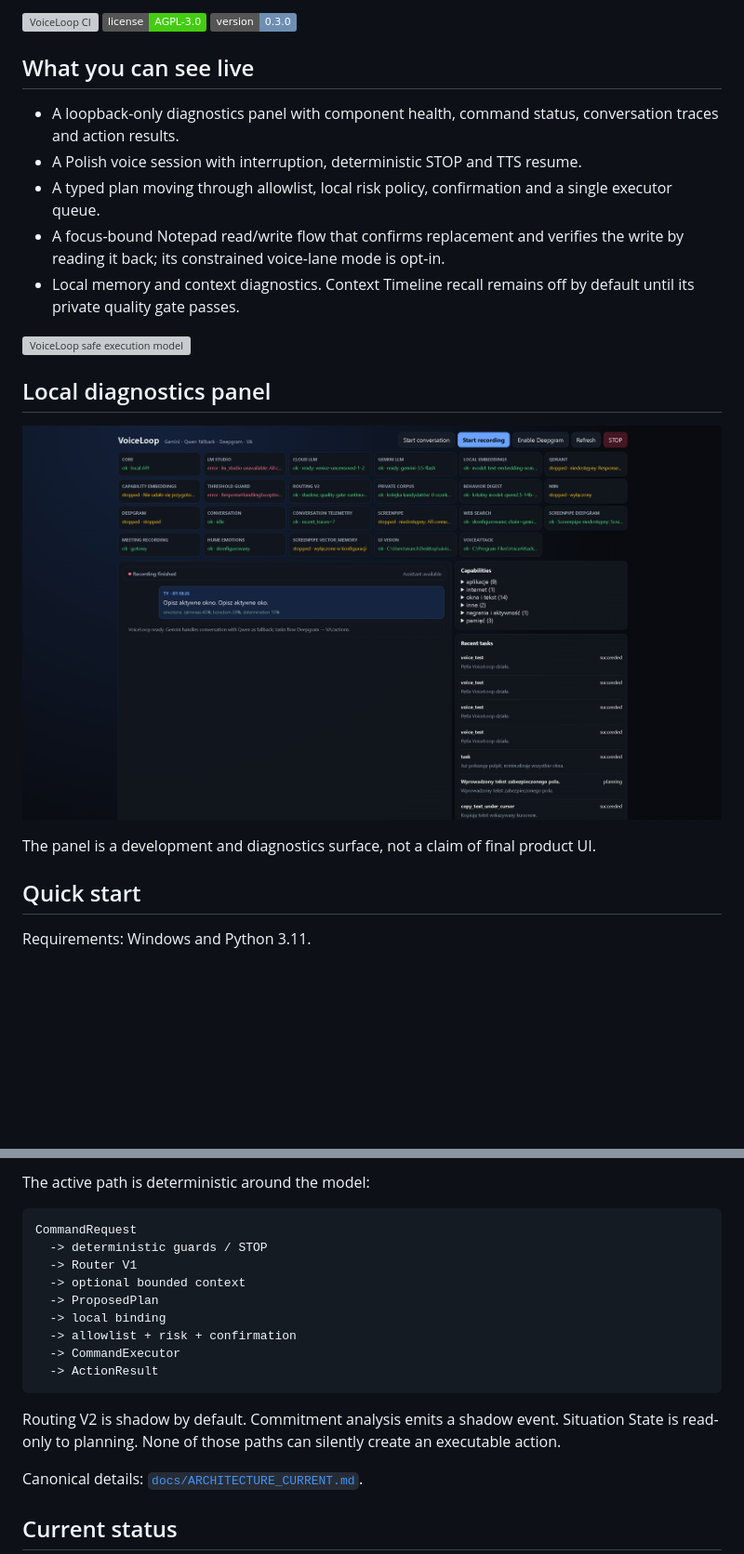
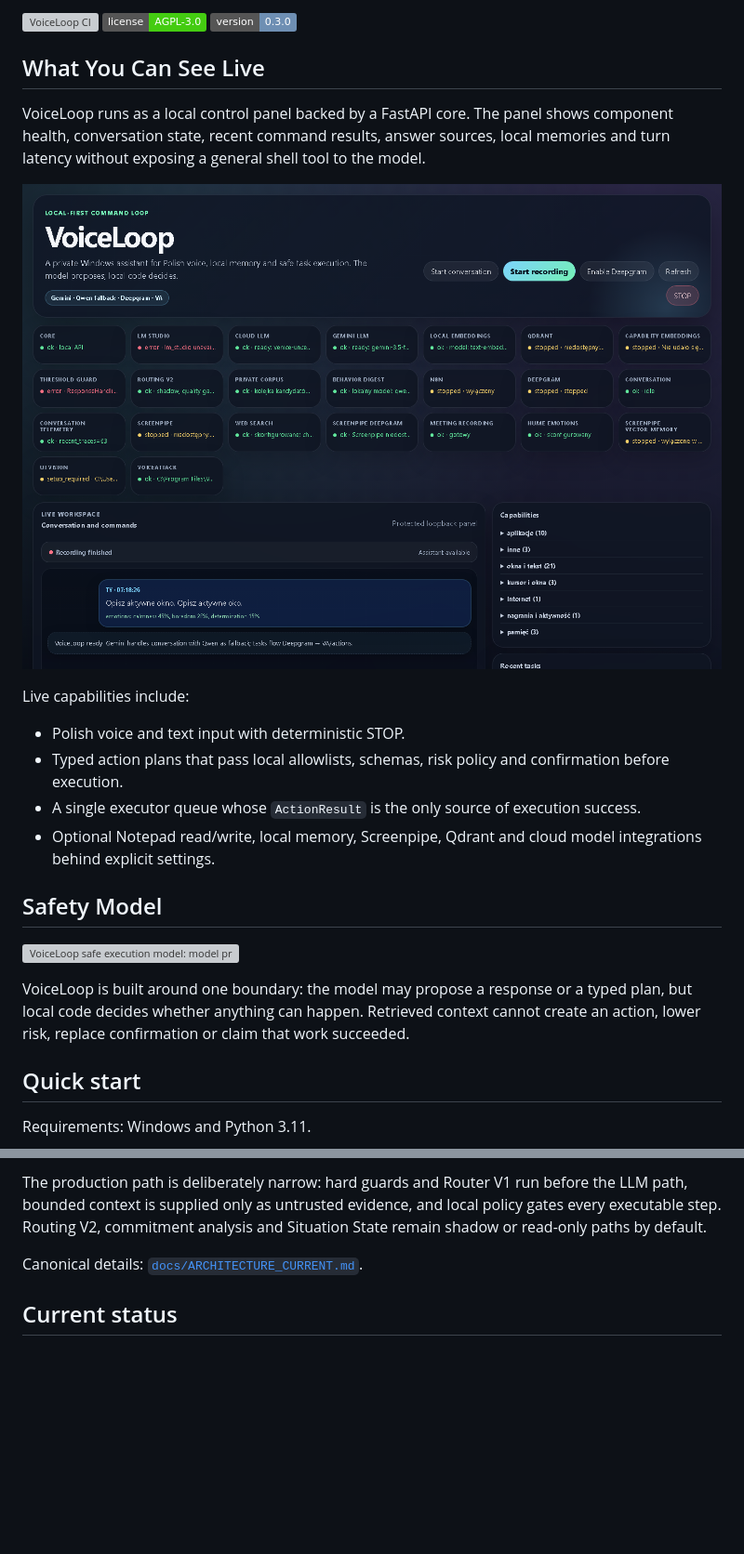
Before and after one commit to marcinromanowskilublin/VoiceLoop, a Markdown page: README.md, 2 parts joined by grey strips. Shown at 93% size. Rendered like a GitHub page; pictures changed too: docs/img/voiceloop-panel.png; badges without logos; blank space fills up the shorter version; grey boxes are pictures that could not be loaded.

````diff
--- a/README.md
+++ b/README.md
@@ -16,26 +16,33 @@ general shell tool.
 [![License: AGPL-3.0](https://img.shields.io/badge/license-AGPL--3.0-brightgreen.svg)](LICENSE)
 [![Version: 0.3.0](https://img.shields.io/badge/version-0.3.0-6e8fb3.svg)](CHANGELOG.md)
 
-## What you can see live
+## What You Can See Live
 
-- A loopback-only diagnostics panel with component health, command status,
-  conversation traces and action results.
-- A Polish voice session with interruption, deterministic STOP and TTS resume.
-- A typed plan moving through allowlist, local risk policy, confirmation and a
-  single executor queue.
-- A focus-bound Notepad read/write flow that confirms replacement and verifies
-  the write by reading it back; its constrained voice-lane mode is opt-in.
-- Local memory and context diagnostics. Context Timeline recall remains off by
-  default until its private quality gate passes.
+VoiceLoop runs as a local control panel backed by a FastAPI core. The panel
+shows component health, conversation state, recent command results, answer
+sources, local memories and turn latency without exposing a general shell tool
+to the model.
 
-![VoiceLoop safe execution model](docs/img/voiceloop-safe-execution.svg)
+![VoiceLoop local panel showing conversation, health and local controls](docs/img/voiceloop-panel.png)
 
-## Local diagnostics panel
+Live capabilities include:
 
-![VoiceLoop local panel](docs/img/voiceloop-panel.png)
+- Polish voice and text input with deterministic STOP.
+- Typed action plans that pass local allowlists, schemas, risk policy and
+  confirmation before execution.
+- A single executor queue whose `ActionResult` is the only source of execution
+  success.
+- Optional Notepad read/write, local memory, Screenpipe, Qdrant and cloud model
+  integrations behind explicit settings.
 
-The panel is a development and diagnostics surface, not a claim of final
-product UI.
+## Safety Model
+
+![VoiceLoop safe execution model: model proposes, local code decides](docs/img/voiceloop-safe-execution.svg)
+
+VoiceLoop is built around one boundary: the model may propose a response or a
+typed plan, but local code decides whether anything can happen. Retrieved
+context cannot create an action, lower risk, replace confirmation or claim that
+work succeeded.
 
 ## Quick start
 
@@ -65,21 +72,8 @@ Verify the core from `listener/`:
 
-The active path is deterministic around the model:
-
-```text
-CommandRequest
-  -> deterministic guards / STOP
-  -> Router V1
-  -> optional bounded context
-  -> ProposedPlan
-  -> local binding
-  -> allowlist + risk + confirmation
-  -> CommandExecutor
-  -> ActionResult
-```
-
-Routing V2 is shadow by default. Commitment analysis emits a shadow event.
-Situation State is read-only to planning. None of those paths can silently
-create an executable action.
+The production path is deliberately narrow: hard guards and Router V1 run
+before the LLM path, bounded context is supplied only as untrusted evidence, and
+local policy gates every executable step. Routing V2, commitment analysis and
+Situation State remain shadow or read-only paths by default.
 
 Canonical details:
 [`docs/ARCHITECTURE_CURRENT.md`](docs/ARCHITECTURE_CURRENT.md).
````
Also changed, not shown: other parts of README.md (+32 -60 lines), 4 other files.
